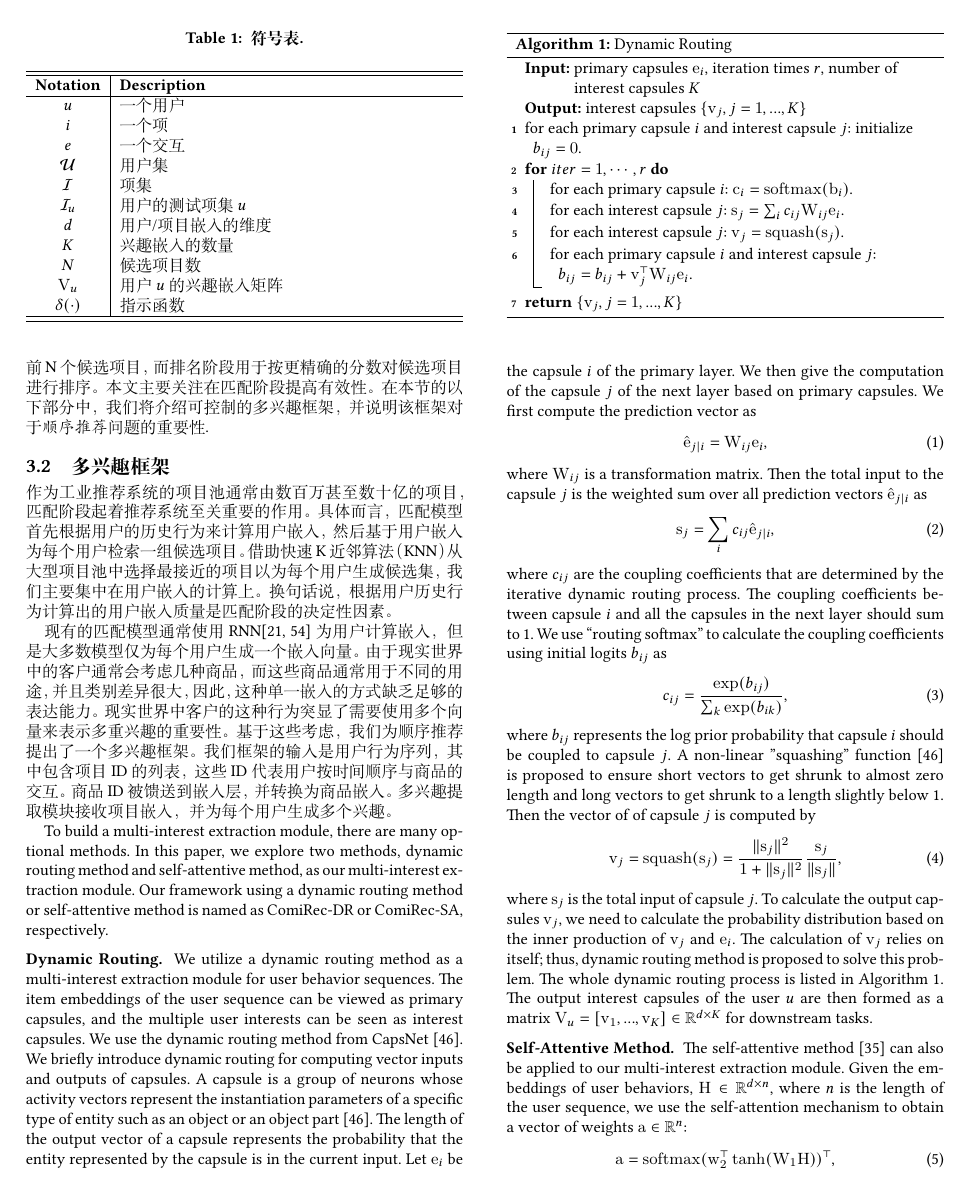
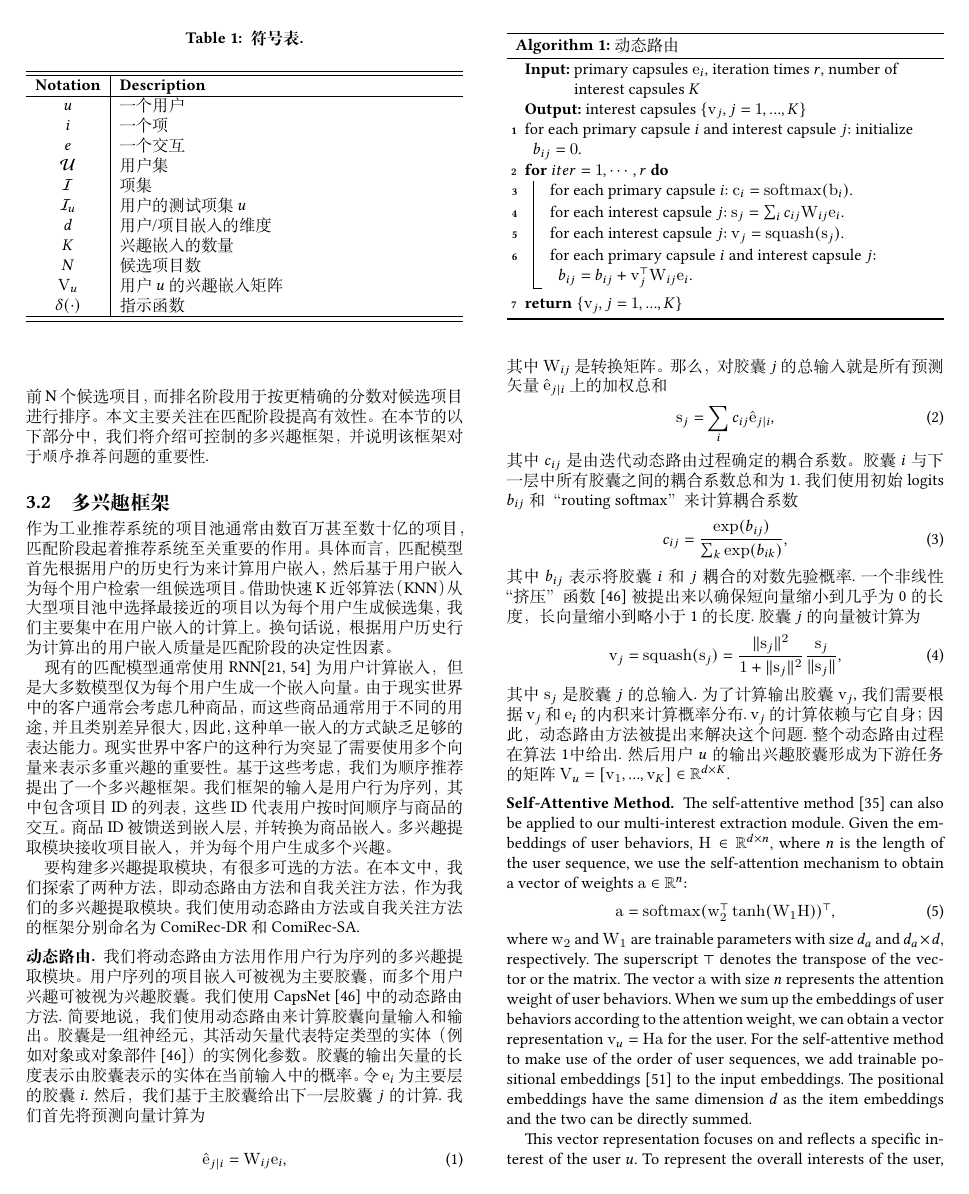
Before and after one commit to peng1999/CMFR-Paper-Translation, a LaTeX paper (0.main.tex, which reads 3.model.tex): page 3 of 10 before the commit and page 3 of 11 after it. Compiled offline with XeLaTeX.

Commit message:
Finish first 4 pages

```diff
--- a/3.model.tex
+++ b/3.model.tex
@@ -56,31 +56,31 @@
 %Interest capsules are generated through the dynamic routing method and can be then used for model training and online serving.
 
 % RNN-based models~\cite{hidasi2015session,wu2017recurrent} are widely used in sequential recommendation. These models are effective for short-term user sequences~\cite{tang2019towards} but cannot capture long-term user interests from user sequences.
-To build a multi-interest extraction module, there are many optional methods. In this paper, we explore two methods, dynamic routing method and self-attentive method, as our multi-interest extraction module. Our framework using a dynamic routing method or self-attentive method is named as \model-DR or \model-SA, respectively.
+要构建多兴趣提取模块，有很多可选的方法。 在本文中，我们探索了两种方法，即动态路由方法和自我关注方法，作为我们的多兴趣提取模块。 我们使用动态路由方法或自我关注方法的框架分别命名为 \model-DR 和 \model-SA.
 
-\vpara{Dynamic Routing.}
+\vpara{动态路由.}
 %\zc{The motivation to exploit multi-interest network as the long-range model should be highlighted.}
-We utilize a dynamic routing method as a multi-interest extraction module for user behavior sequences. The item embeddings of the user sequence can be viewed as primary capsules, and the multiple user interests can be seen as interest capsules. We use the dynamic routing method from CapsNet~\cite{sabour2017dynamic}.
-We briefly introduce dynamic routing for computing vector inputs and outputs of capsules. A capsule is a group of neurons whose activity vectors represent the instantiation parameters of a specific type of entity such as an object or an object part~\cite{sabour2017dynamic}. The length of the output vector of a capsule represents the probability that the entity represented by the capsule is in the current input. Let $\mathbf{e}_i$ be the capsule $i$ of the primary layer. We then give the computation of the capsule $j$ of the next layer based on primary capsules.
+我们将动态路由方法用作用户行为序列的多兴趣提取模块。 用户序列的项目嵌入可被视为主要胶囊，而多个用户兴趣可被视为兴趣胶囊。 我们使用CapsNet~\cite{sabour2017dynamic}中的动态路由方法.
+简要地说，我们使用动态路由来计算胶囊向量输入和输出。胶囊是一组神经元，其活动矢量代表特定类型的实体（例如对象或对象部件~\cite{sabour2017dynamic}）的实例化参数。胶囊的输出矢量的长度表示由胶囊表示的实体在当前输入中的概率。令 $\mathbf{e}_i$ 为主要层的胶囊 $i$. 然后，我们基于主胶囊给出下一层胶囊 $j$ 的计算.
 %How to calculate capsules $\mathbf{v}_j$ of the output layer?
-We first compute the prediction vector as
+我们首先将预测向量计算为
 \begin{equation}
     \hat{\mathbf{e}}_{j|i}=\mathbf{W}_{ij} \mathbf{e}_{i},
 \end{equation}
-where $\mathbf{W}_{ij}$ is a transformation matrix. Then the total input to the capsule $j$ is the weighted sum over all prediction vectors $\hat{\mathbf{e}}_{j|i}$ as
+其中 $\mathbf{W}_{ij}$ 是转换矩阵。 那么，对胶囊 $j$ 的总输入就是所有预测矢量 $\hat{\mathbf{e}}_{j|i}$ 上的加权总和
 \begin{equation}
         \mathbf{s}_j = \sum_i c_{ij} \hat{\mathbf{e}}_{j|i},
 \end{equation}
-where $c_{ij}$ are the coupling coefficients that are determined by the iterative dynamic routing process. The coupling coefficients between capsule $i$ and all the capsules in the next layer should sum to 1. We use ``routing softmax'' to calculate the coupling coefficients using initial logits $b_{ij}$ as
+其中 $c_{ij}$ 是由迭代动态路由过程确定的耦合系数。胶囊 $i$ 与下一层中所有胶囊之间的耦合系数总和为1. 我们使用初始 logits $b_{ij}$ 和“routing softmax”来计算耦合系数
 \begin{equation}
     c_{ij}=\frac{\exp(b_{ij})}{\sum_k \exp(b_{ik})},
 \end{equation}
-where $b_{ij}$ represents the log prior probability that capsule $i$ should be coupled to capsule $j$. A non-linear "squashing" function~\cite{sabour2017dynamic} is proposed to ensure short vectors to get shrunk to almost zero length and long vectors to get shrunk to a length slightly below 1. Then the vector of of capsule $j$ is computed by
+其中 $b_{ij}$ 表示将胶囊 $i$ 和 $j$ 耦合的对数先验概率. 一个非线性“挤压”函数~\cite{sabour2017dynamic} 被提出来以确保短向量缩小到几乎为0的长度，长向量缩小到略小于1的长度. 胶囊 $j$ 的向量被计算为
 \begin{equation}
     \label{eqn:squash}
     \mathbf{v}_j = \operatorname{squash}(\mathbf{s}_j) =  \frac{\|\mathbf{s}_j\|^2}{1+\|\mathbf{s}_j\|^2} \frac{\mathbf{s}_j}{\|\mathbf{s}_j\|},
 \end{equation}
-where $\mathbf{s}_j$ is the total input of capsule $j$. To calculate the output capsules $\mathbf{v}_j$, we need to calculate the probability distribution based on the inner production of $\mathbf{v}_j$ and $\mathbf{e}_i$. The calculation of $\mathbf{v}_j$ relies on itself; thus, dynamic routing method is proposed to solve this problem. The whole dynamic routing process is listed in Algorithm~\ref{algo:dynamic_routing}. The output interest capsules of the user $u$ are then formed as a matrix $\mathbf{V}_u=[\mathbf{v}_1, ..., \mathbf{v}_K] \in \mathbb{R}^{d\times K}$ for downstream tasks.
+其中 $\mathbf{s}_j$ 是胶囊 $j$ 的总输入. 为了计算输出胶囊 $\mathbf{v}_j$, 我们需要根据 $\mathbf{v}_j$ 和 $\mathbf{e}_i$ 的内积来计算概率分布. $\mathbf{v}_j$ 的计算依赖与它自身；因此，动态路由方法被提出来解决这个问题. 整个动态路由过程在算法~\ref{algo:dynamic_routing}中给出. 然后用户 $u$ 的输出兴趣胶囊形成为下游任务的矩阵 $\mathbf{V}_u=[\mathbf{v}_1, ..., \mathbf{v}_K] \in \mathbb{R}^{d\times K}$.
 
 % In order to ensure the diversity between interest capsules, we introduce a penalty term similar with \cite{lin2017structured}.
 
@@ -90,7 +90,7 @@ where $\mathbf{s}_j$ is the total input of capsule $j$. To calculate the output
 % where $||\cdot||_F$ denotes the Frobenius norm of a matrix. The penalty term $P$ will be multiplied by a coefficient and then added to the original loss (binary cross entropy loss or sampled softmax loss).
 
 \begin{algorithm}[t]
-	\caption{Dynamic Routing \label{algo:dynamic_routing}}
+	\caption{动态路由 \label{algo:dynamic_routing}}
 	\KwIn{primary capsules $\mathbf{e}_i$, iteration times $r$, number of interest capsules $K$}
 	\KwOut{interest capsules $\{\mathbf{v}_j, j=1,...,K\}$}
 	for each primary capsule $i$ and interest capsule $j$: initialize $b_{ij} = 0$. \\
```
